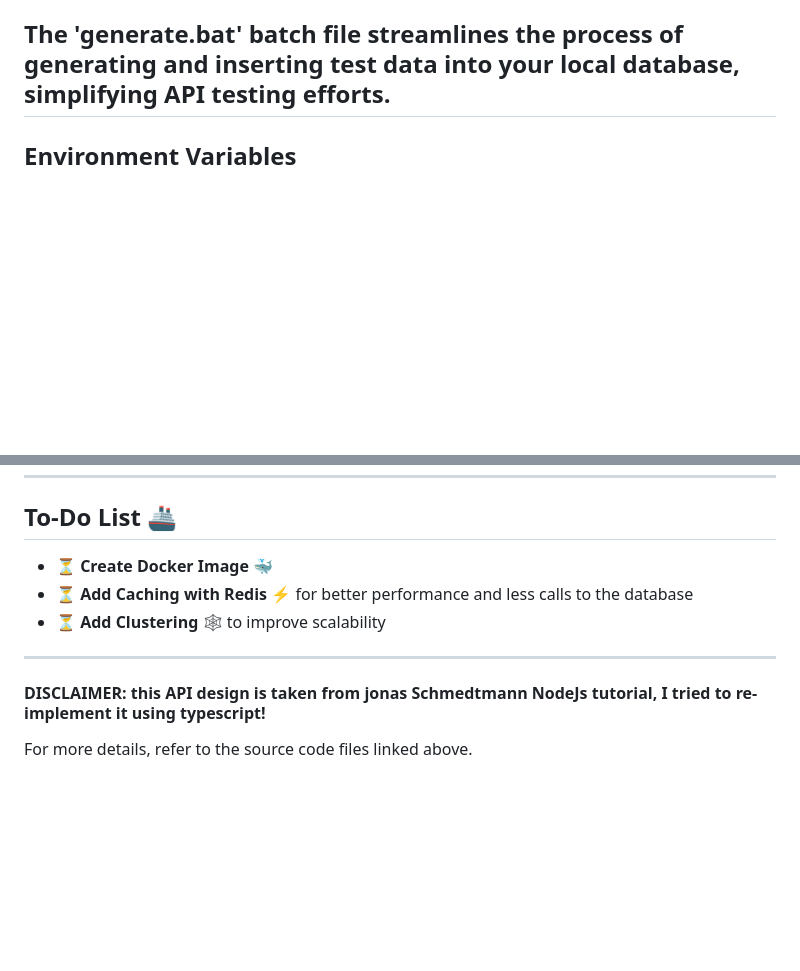
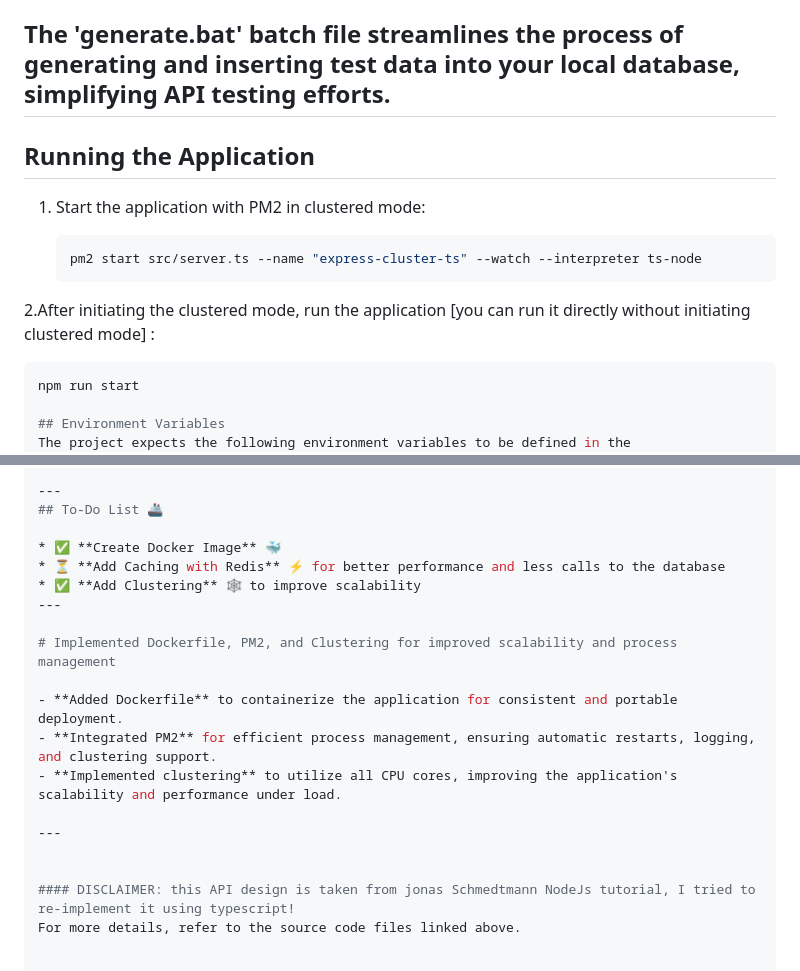
Before and after one commit to deadboyccc/typescript-express, a Markdown page: README.md, 2 parts joined by grey strips. Rendered like a GitHub page; blank space fills up the shorter version.

````diff
--- a/README.md
+++ b/README.md
@@ -4,6 +4,16 @@
 This project is a TypeScript-based application that utilizes environment variables for configuration. It provides various API routes and endpoints to perform specific tasks. The project structure includes TypeScript files located in the `src` directory and a configuration file named `config.env`.
 
 ## The 'generate.bat' batch file streamlines the process of generating and inserting test data into your local database, simplifying API testing efforts.
+## Running the Application
+
+1. Start the application with PM2 in clustered mode:
+
+   ```bash
+   pm2 start src/server.ts --name "express-cluster-ts" --watch --interpreter ts-node
+2.After initiating  the clustered mode, run the application [you can run it directly without initiating clustered mode] :
+
+   ```bash
+   npm run start
 
 ## Environment Variables
 The project expects the following environment variables to be defined in the `src/config.env` file:
@@ -118,10 +128,19 @@ The project expects the following environment variables to be defined in the `sr
 ---
 ## To-Do List 🚢
 
-* ⏳ **Create Docker Image** 🐳
+* ✅ **Create Docker Image** 🐳
 * ⏳ **Add Caching with Redis** ⚡️ for better performance and less calls to the database
-* ⏳ **Add Clustering** 🕸️ to improve scalability
+* ✅ **Add Clustering** 🕸️ to improve scalability
 ---
+
+# Implemented Dockerfile, PM2, and Clustering for improved scalability and process management
+
+- **Added Dockerfile** to containerize the application for consistent and portable deployment.
+- **Integrated PM2** for efficient process management, ensuring automatic restarts, logging, and clustering support.
+- **Implemented clustering** to utilize all CPU cores, improving the application's scalability and performance under load.
+
+---
+
 
 #### DISCLAIMER: this API design is taken from jonas Schmedtmann NodeJs tutorial, I tried to re-implement it using typescript!
 For more details, refer to the source code files linked above.
````
